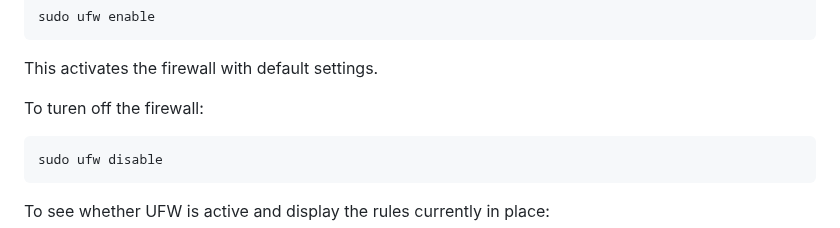
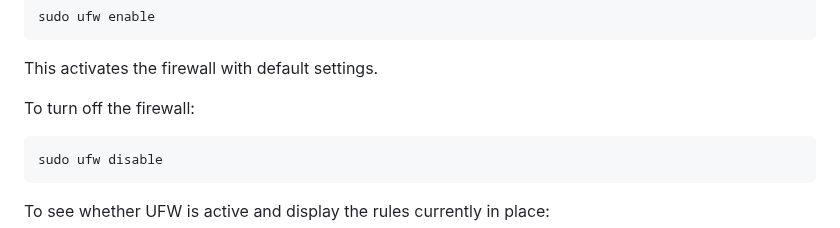
Before and after one commit to ibrahimamreya/UnixTools, a Markdown page: LAMP Stack.md, the part around the change. Rendered like a GitHub page.

````diff
--- a/LAMP Stack.md
+++ b/LAMP Stack.md
@@ -124,7 +124,7 @@ sudo ufw enable
 ```
 This activates the firewall with default settings.
 
-To turen off the firewall:
+To turn off the firewall:
 ```bash
 sudo ufw disable
 ```
````
